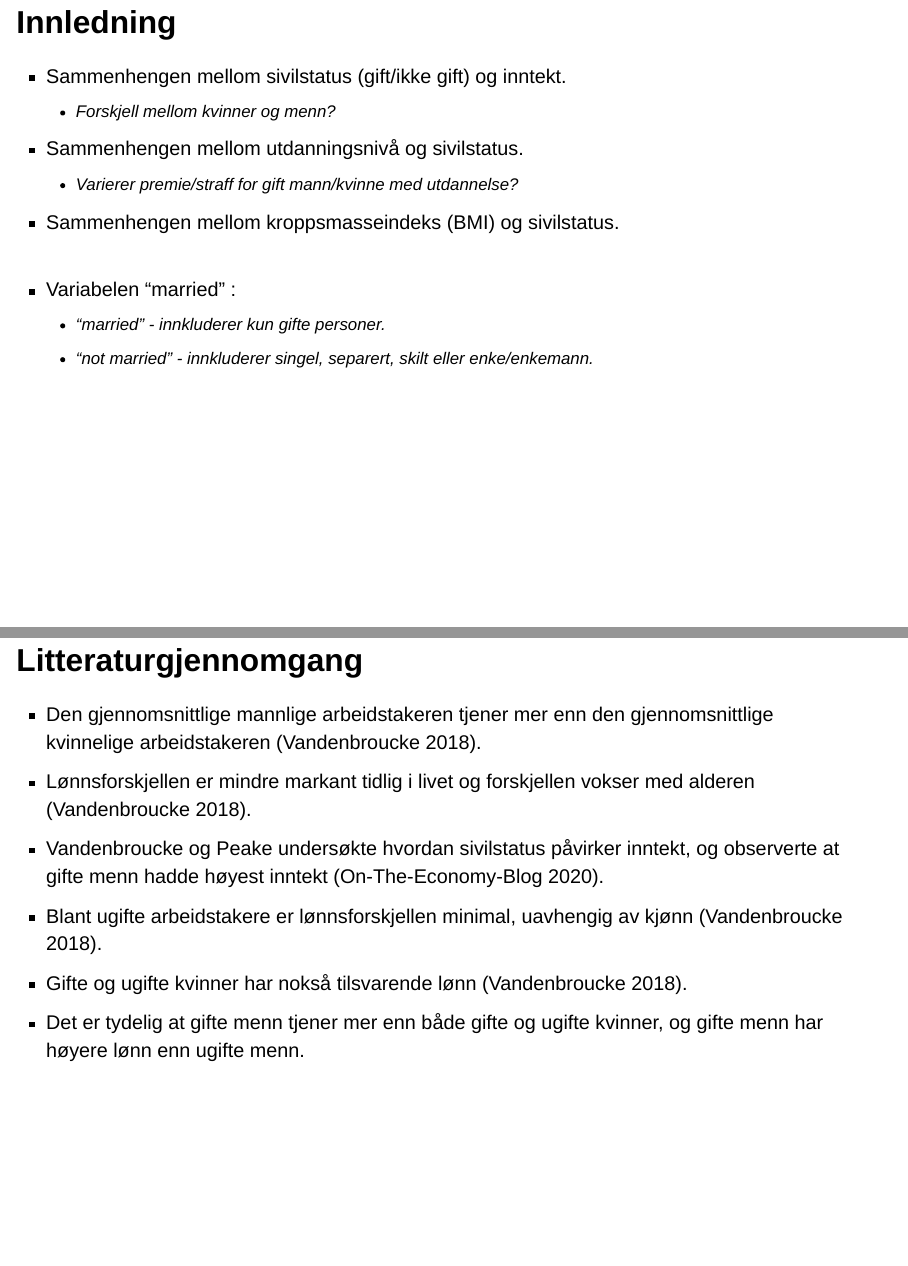
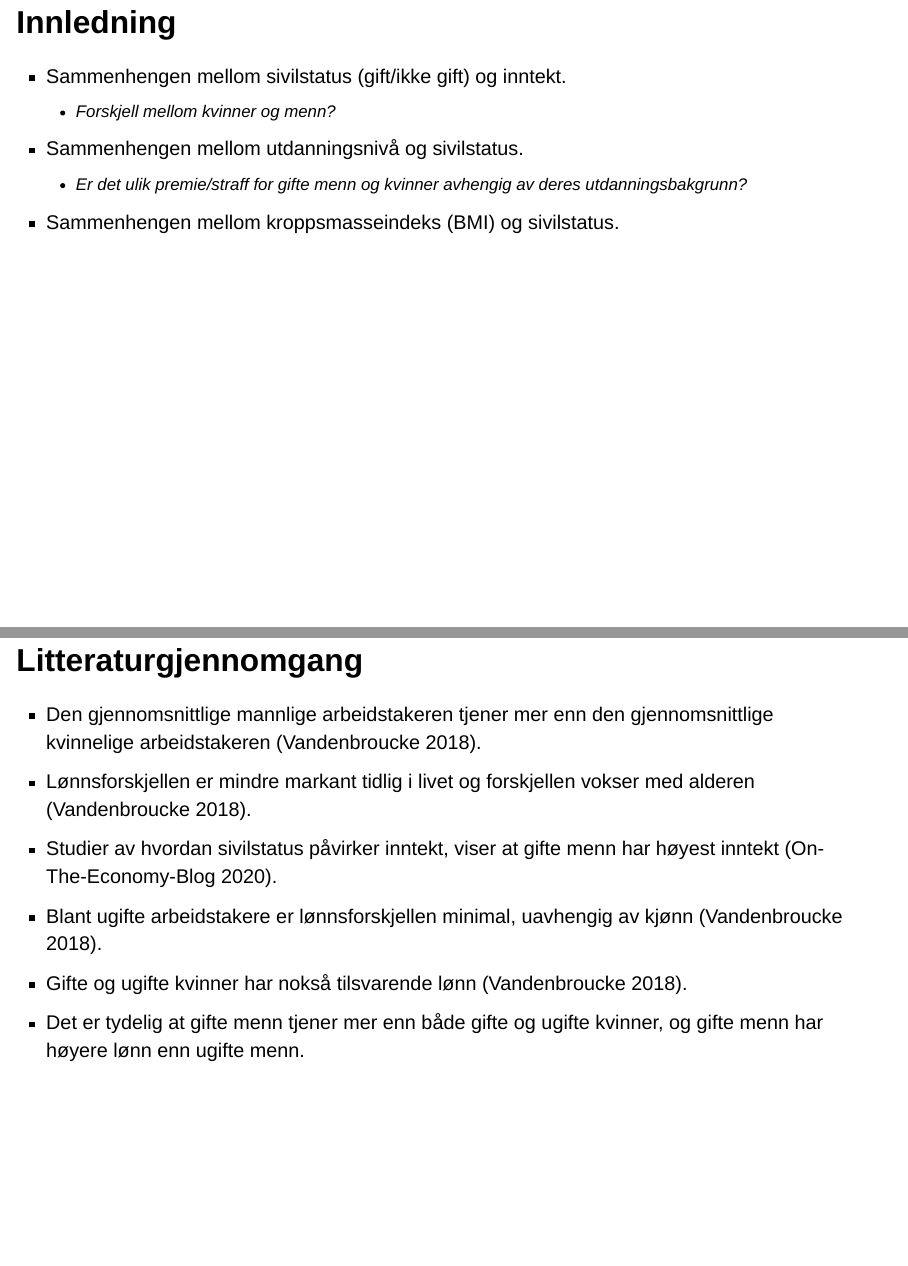
Before and after one commit to hannabjerkreim/heights_assignment, a Quarto document (presentasjon.qmd): pages 3 and 4 of 13, joined at a grey line. Rendered offline with R 4.5, knitr and Pandoc in place of Quarto, with nearby package versions; drawn as Slidy slides in place of the format the file asks for.

Commit message:
slettet noe fra presentasjonen

```diff
--- a/presentasjon.qmd
+++ b/presentasjon.qmd
@@ -40,13 +40,9 @@ library(gridExtra)
 -   Sammenhengen mellom sivilstatus (gift/ikke gift) og inntekt.
     -   Forskjell mellom kvinner og menn?
 -   Sammenhengen mellom utdanningsnivå og sivilstatus.
-    -   Varierer premie/straff for gift mann/kvinne med utdannelse?
--   Sammenhengen mellom kroppsmasseindeks (BMI) og sivilstatus.\
-    \
--   Variabelen "married" :
-    -   "married" - innkluderer kun gifte personer.
-    -   "not married" - innkluderer singel, separert, skilt eller
-        enke/enkemann.
+    -   Er det ulik premie/straff for gifte menn og kvinner avhengig av
+        deres utdanningsbakgrunn?
+-   Sammenhengen mellom kroppsmasseindeks (BMI) og sivilstatus.
 
 ## Litteraturgjennomgang
 
@@ -54,9 +50,8 @@ library(gridExtra)
     gjennomsnittlige kvinnelige arbeidstakeren [@vandenbroucke2018].
 -   Lønnsforskjellen er mindre markant tidlig i livet og forskjellen
     vokser med alderen [@vandenbroucke2018].
--   Vandenbroucke og Peake undersøkte hvordan sivilstatus påvirker
-    inntekt, og observerte at gifte menn hadde høyest inntekt
-    [@on-the-economy-blog2020].
+-   Studier av hvordan sivilstatus påvirker inntekt, viser at gifte menn
+    har høyest inntekt [@on-the-economy-blog2020].
 -   Blant ugifte arbeidstakere er lønnsforskjellen minimal, uavhengig av
     kjønn [@vandenbroucke2018].
 -   Gifte og ugifte kvinner har nokså tilsvarende lønn
```
Also changed, not shown: presentasjon.qmd (2 more changed lines).
